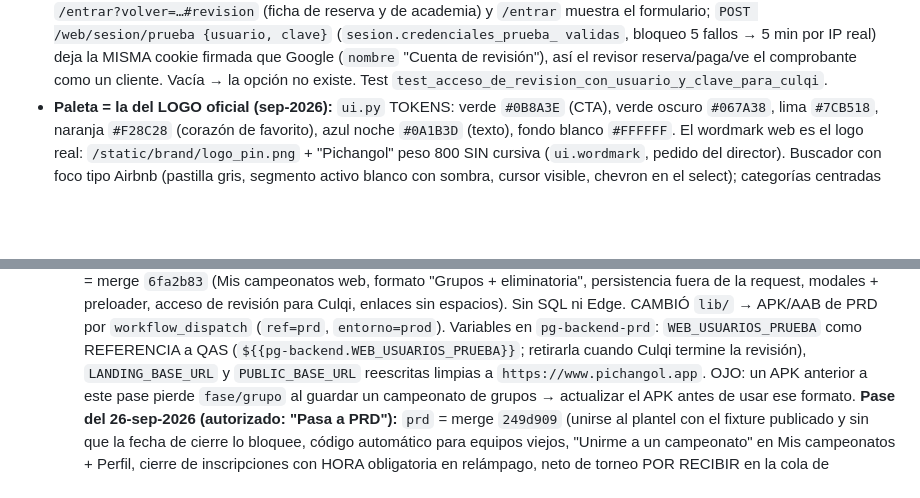
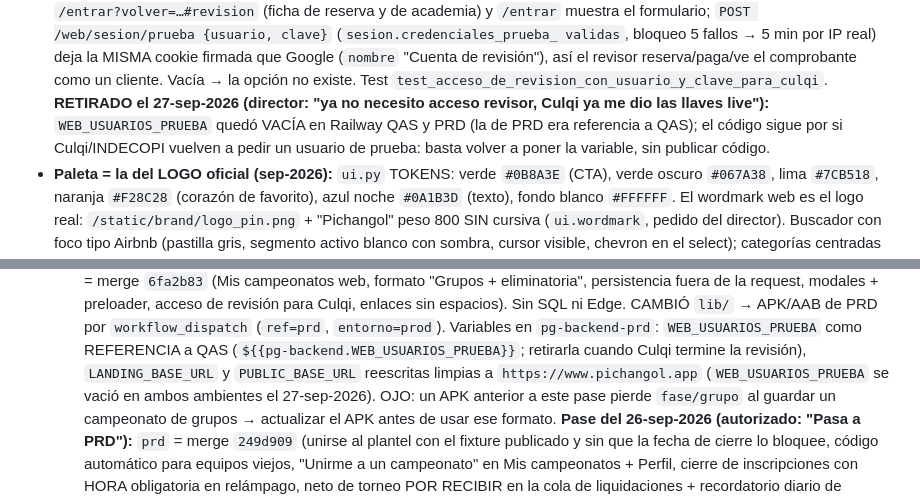
Before and after one commit to dcalagua/canchas-app-lima, a Markdown page: CLAUDE.md, 2 parts joined by grey strips. Rendered like a GitHub page; blank space fills up the shorter version.

Commit message:
CLAUDE.md: acceso de revisión (WEB_USUARIOS_PRUEBA) retirado en QAS y PRD
Co-Authored-By: Claude Fable 5.1 <noreply@anthropic.com>
Claude-Session: https://claude.ai/code/session_017fg7ijXuZRX6jvFjZELf83

```diff
--- a/CLAUDE.md
+++ b/CLAUDE.md
@@ -412,6 +412,11 @@ para la API del APK.
   firmada que Google (`nombre` "Cuenta de revisión"), así el revisor
   reserva/paga/ve el comprobante como un cliente. Vacía → la opción no
   existe. Test `test_acceso_de_revision_con_usuario_y_clave_para_culqi`.
+  **RETIRADO el 27-sep-2026 (director: "ya no necesito acceso revisor,
+  Culqi ya me dio las llaves live"):** `WEB_USUARIOS_PRUEBA` quedó VACÍA en
+  Railway QAS y PRD (la de PRD era referencia a QAS); el código sigue por si
+  Culqi/INDECOPI vuelven a pedir un usuario de prueba: basta volver a poner
+  la variable, sin publicar código.
 - **Paleta = la del LOGO oficial (sep-2026):** `ui.py` TOKENS: verde
   `#0B8A3E` (CTA), verde oscuro `#067A38`, lima `#7CB518`, naranja `#F28C28`
   (corazón de favorito), azul noche `#0A1B3D` (texto), fondo blanco `#FFFFFF`. El
@@ -1484,7 +1489,8 @@ off → redeploy inmediato en cada push). URL pública:
     `entorno=prod`). Variables en `pg-backend-prd`: `WEB_USUARIOS_PRUEBA`
     como REFERENCIA a QAS (`${{pg-backend.WEB_USUARIOS_PRUEBA}}`; retirarla
     cuando Culqi termine la revisión), `LANDING_BASE_URL` y
-    `PUBLIC_BASE_URL` reescritas limpias a `https://www.pichangol.app`.
+    `PUBLIC_BASE_URL` reescritas limpias a `https://www.pichangol.app`
+    (`WEB_USUARIOS_PRUEBA` se vació en ambos ambientes el 27-sep-2026).
     OJO: un APK anterior a este pase pierde `fase/grupo` al guardar un
     campeonato de grupos → actualizar el APK antes de usar ese formato.
     **Pase del 26-sep-2026 (autorizado: "Pasa a PRD"):** `prd` = merge
```
